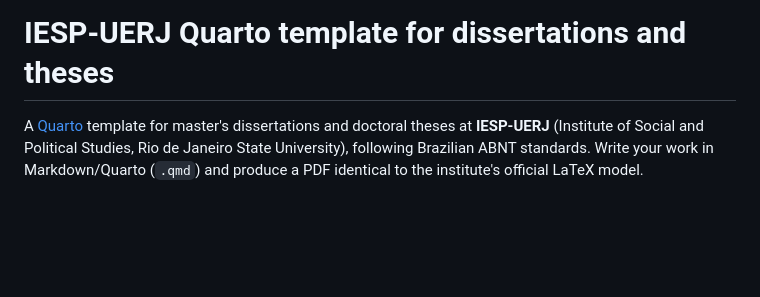
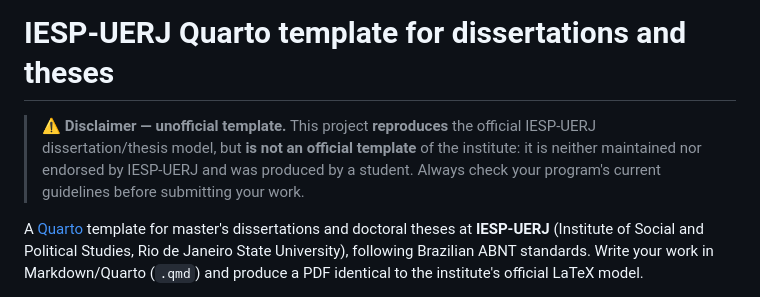
Before and after one commit to felipelmc/Quarto-Model-IESP, a Markdown page: README.en.md, the part around the change. Rendered like a GitHub page; blank space fills up the shorter version.

```diff
--- a/README.en.md
+++ b/README.en.md
@@ -1,4 +1,10 @@
 # IESP-UERJ Quarto template for dissertations and theses
+
+> ⚠️ **Disclaimer — unofficial template.** This project **reproduces** the official
+> IESP-UERJ dissertation/thesis model, but **is not an official template** of the
+> institute: it is neither maintained nor endorsed by IESP-UERJ and was produced by
+> a student. Always check your program's current guidelines before submitting your
+> work.
 
 A [Quarto](https://quarto.org) template for master's dissertations and doctoral
 theses at **IESP-UERJ** (Institute of Social and Political Studies, Rio de Janeiro
```
Also changed, not shown: README.md (+5 -0 lines).
